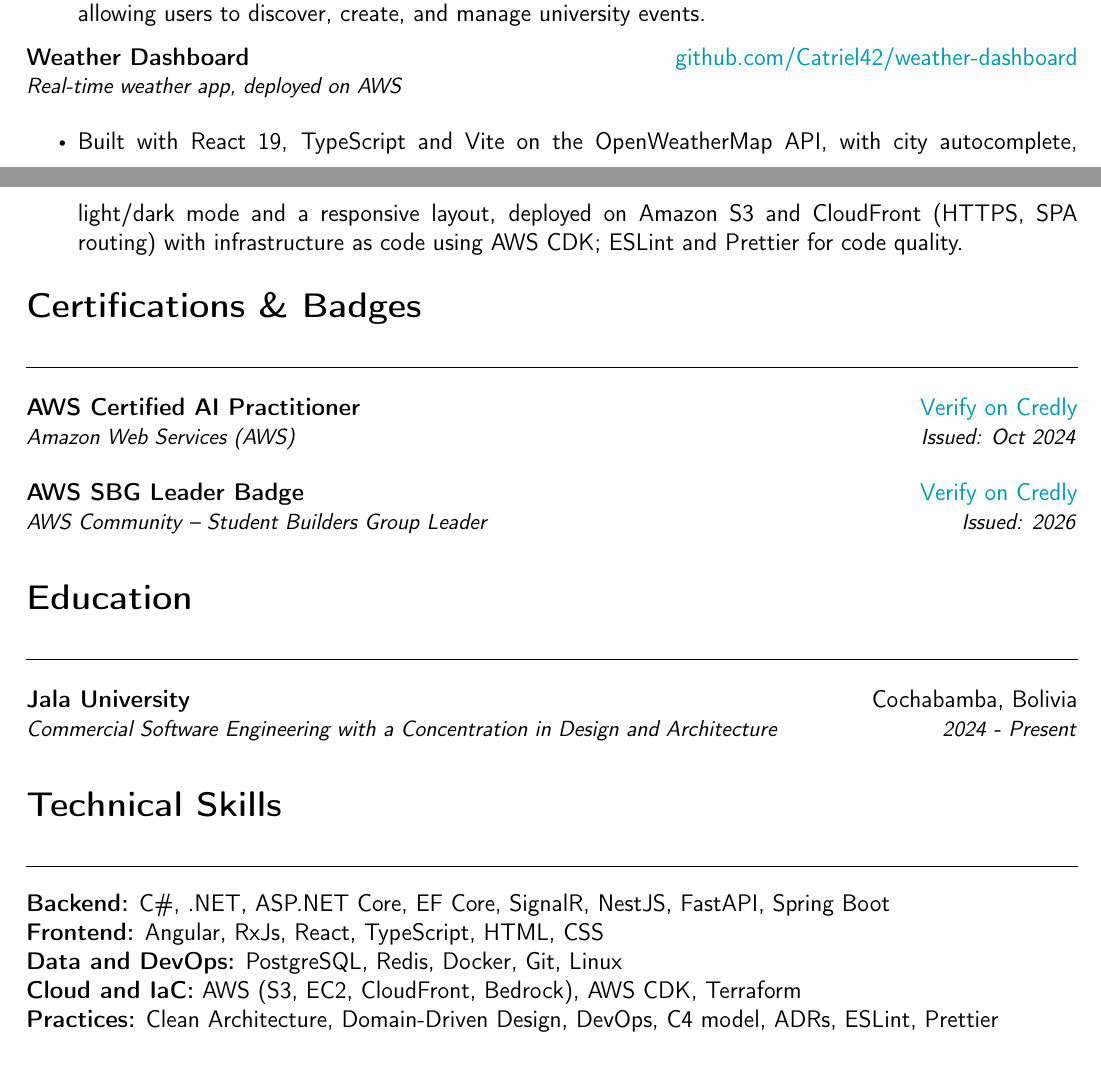
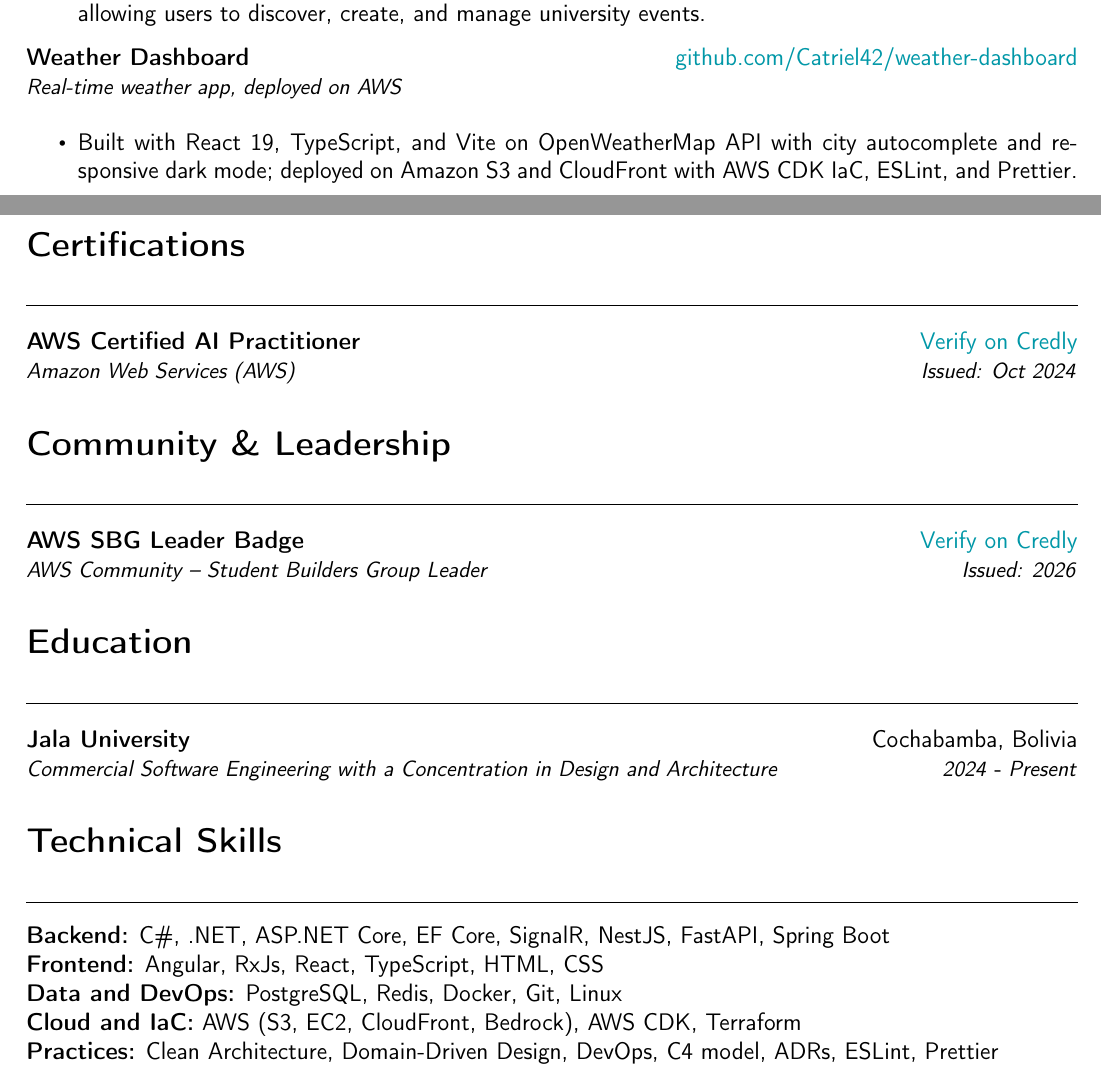
Before and after one commit to Catriel42/Catriel42, a LaTeX CV (curriculums/base/cv.tex, which reads curriculums/base/OpenCV.cls, curriculums/base/certifications.tex, curriculums/base/community.tex): two parts of pages 1 and 2 of 2, joined at a grey line, cut so that both start at the same text. Compiled offline with pdfLaTeX.

Commit message:
feat(cv): split certifications and community into distinct sections matching GitHub profile

```diff
--- a/curriculums/base/OpenCV.cls
+++ b/curriculums/base/OpenCV.cls
@@ -47,7 +47,7 @@
 % Set section
 \titleformat{\section}
 {\raggedright\Large\bfseries}{\thesection}{0em}{}[\vspace{-4pt}\rule{\textwidth}{0.5pt}]
-\titlespacing*{\section}{0pt}{10pt}{6pt}
+\titlespacing*{\section}{0pt}{8pt}{4pt}
 
 % Experience description formatting
 \newcommand{\resumeItem}[1]{
--- a/curriculums/base/certifications.tex
+++ b/curriculums/base/certifications.tex
@@ -1,13 +1,9 @@
 % Certifications
-\section*{Certifications \& Badges}
+\section*{Certifications}
 \resumeSubHeadingListStart
 
 \resumeSubheading
 {AWS Certified AI Practitioner}{\href{https://www.credly.com/badges/27eb6ffe-8f43-4722-b97c-9c1ccf054ed4/public_url}{Verify on Credly}}
 {Amazon Web Services (AWS)}{Issued: Oct 2024}
 
-\resumeSubheading
-{AWS SBG Leader Badge}{\href{https://www.credly.com/badges/28d44865-cc97-4130-bd4e-8b81f242723f/public_url}{Verify on Credly}}
-{AWS Community -- Student Builders Group Leader}{Issued: 2026}
-
 \resumeSubHeadingListEnd
--- /dev/null
+++ b/curriculums/base/community.tex
@@ -0,0 +1,9 @@
+% Community & Leadership
+\section*{Community \& Leadership}
+\resumeSubHeadingListStart
+
+\resumeSubheading
+{AWS SBG Leader Badge}{\href{https://www.credly.com/badges/28d44865-cc97-4130-bd4e-8b81f242723f/public_url}{Verify on Credly}}
+{AWS Community -- Student Builders Group Leader}{Issued: 2026}
+
+\resumeSubHeadingListEnd
--- a/curriculums/base/cv.tex
+++ b/curriculums/base/cv.tex
@@ -55,6 +55,9 @@
 % Certifications
 \input{certifications.tex}
 
+% Community & Leadership
+\input{community.tex}
+
 % Education
 \input{education.tex}
 
--- a/curriculums/base/project.tex
+++ b/curriculums/base/project.tex
@@ -37,7 +37,7 @@
 {}
 
 \begin{itemize}
-    \item Built with React 19, TypeScript and Vite on the OpenWeatherMap API, with city autocomplete, light/dark mode and a responsive layout, deployed on Amazon S3 and CloudFront (HTTPS, SPA routing) with infrastructure as code using AWS CDK; ESLint and Prettier for code quality.
+    \item Built with React 19, TypeScript, and Vite on OpenWeatherMap API with city autocomplete and responsive dark mode; deployed on Amazon S3 and CloudFront with AWS CDK IaC, ESLint, and Prettier.
 \end{itemize}
 
 \resumeSubHeadingListEnd
```
Also changed, not shown: curriculums/base/cv.pdf.
